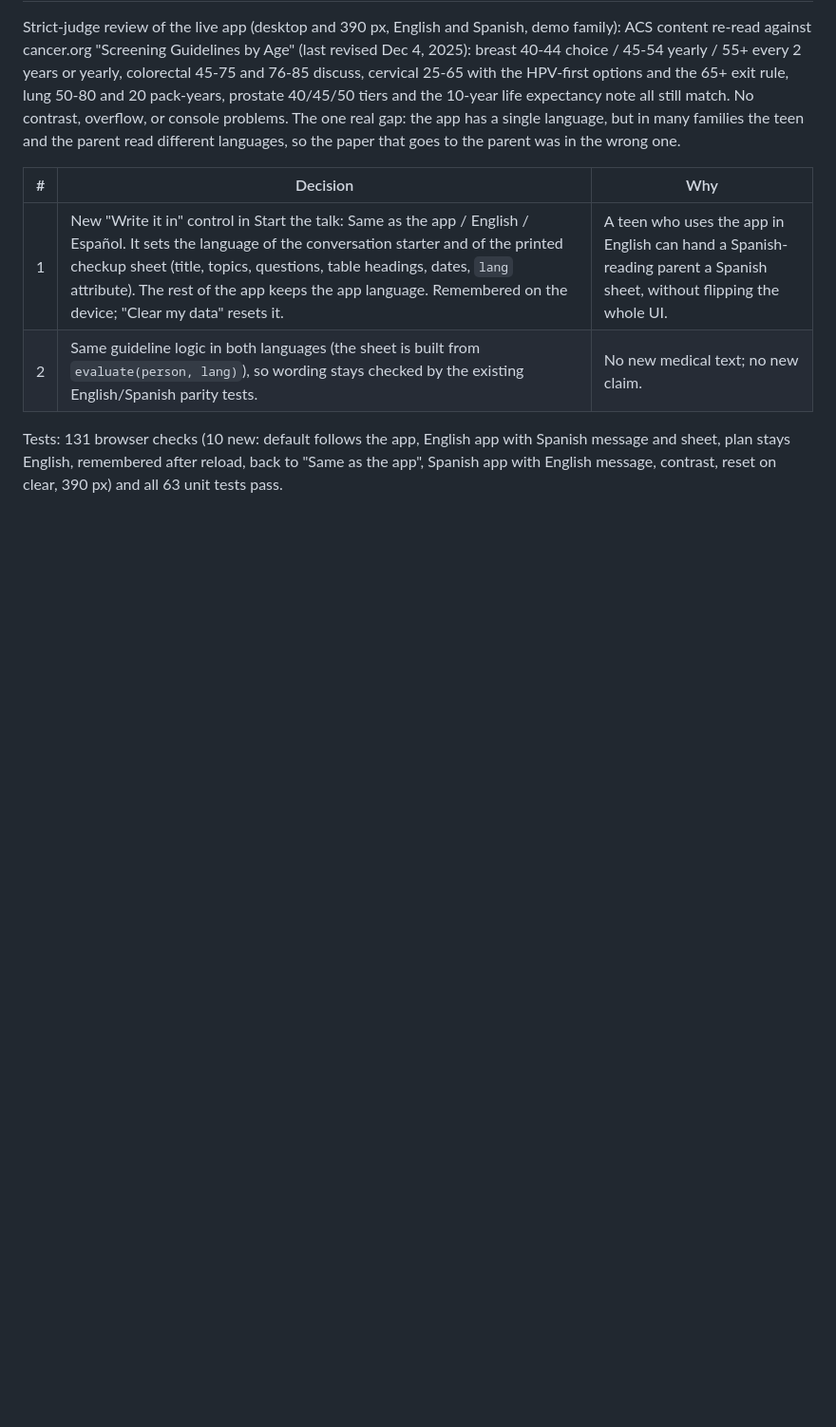
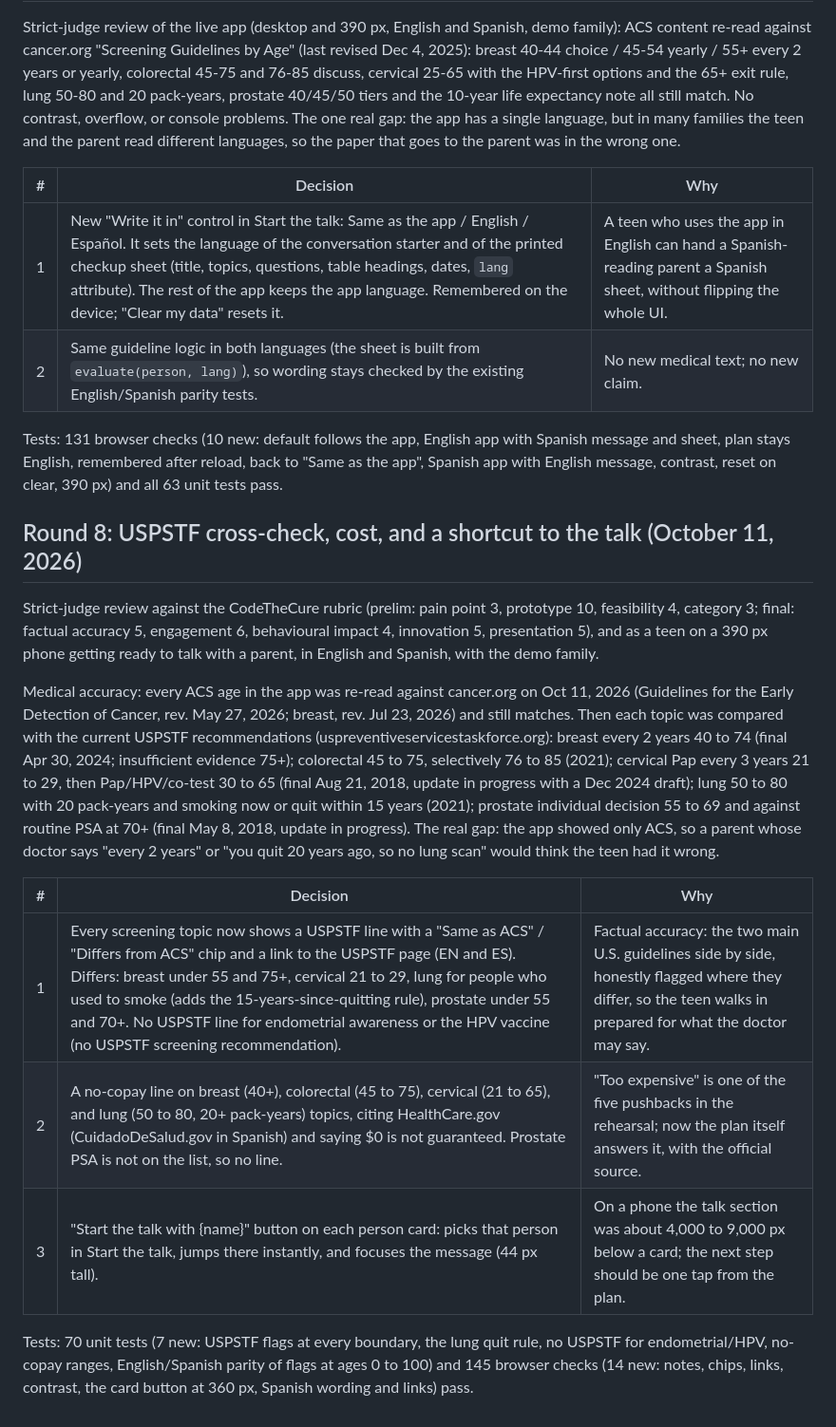
Before and after one commit to draarivpatel-ui/Screentalk, a Markdown page: docs/quality-log.md, the part around the change. Shown at 95% size. GitHub-like rendering; blank space fills up the shorter version.

```diff
--- a/docs/quality-log.md
+++ b/docs/quality-log.md
@@ -109,3 +109,17 @@ Strict-judge review of the live app (desktop and 390 px, English and Spanish, de
 | 2 | Same guideline logic in both languages (the sheet is built from `evaluate(person, lang)`), so wording stays checked by the existing English/Spanish parity tests. | No new medical text; no new claim. |
 
 Tests: 131 browser checks (10 new: default follows the app, English app with Spanish message and sheet, plan stays English, remembered after reload, back to "Same as the app", Spanish app with English message, contrast, reset on clear, 390 px) and all 63 unit tests pass.
+
+## Round 8: USPSTF cross-check, cost, and a shortcut to the talk (October 11, 2026)
+
+Strict-judge review against the CodeTheCure rubric (prelim: pain point 3, prototype 10, feasibility 4, category 3; final: factual accuracy 5, engagement 6, behavioural impact 4, innovation 5, presentation 5), and as a teen on a 390 px phone getting ready to talk with a parent, in English and Spanish, with the demo family.
+
+Medical accuracy: every ACS age in the app was re-read against cancer.org on Oct 11, 2026 (Guidelines for the Early Detection of Cancer, rev. May 27, 2026; breast, rev. Jul 23, 2026) and still matches. Then each topic was compared with the current USPSTF recommendations (uspreventiveservicestaskforce.org): breast every 2 years 40 to 74 (final Apr 30, 2024; insufficient evidence 75+); colorectal 45 to 75, selectively 76 to 85 (2021); cervical Pap every 3 years 21 to 29, then Pap/HPV/co-test 30 to 65 (final Aug 21, 2018, update in progress with a Dec 2024 draft); lung 50 to 80 with 20 pack-years and smoking now or quit within 15 years (2021); prostate individual decision 55 to 69 and against routine PSA at 70+ (final May 8, 2018, update in progress). The real gap: the app showed only ACS, so a parent whose doctor says "every 2 years" or "you quit 20 years ago, so no lung scan" would think the teen had it wrong.
+
+| # | Decision | Why |
+|---|---|---|
+| 1 | Every screening topic now shows a USPSTF line with a "Same as ACS" / "Differs from ACS" chip and a link to the USPSTF page (EN and ES). Differs: breast under 55 and 75+, cervical 21 to 29, lung for people who used to smoke (adds the 15-years-since-quitting rule), prostate under 55 and 70+. No USPSTF line for endometrial awareness or the HPV vaccine (no USPSTF screening recommendation). | Factual accuracy: the two main U.S. guidelines side by side, honestly flagged where they differ, so the teen walks in prepared for what the doctor may say. |
+| 2 | A no-copay line on breast (40+), colorectal (45 to 75), cervical (21 to 65), and lung (50 to 80, 20+ pack-years) topics, citing HealthCare.gov (CuidadoDeSalud.gov in Spanish) and saying $0 is not guaranteed. Prostate PSA is not on the list, so no line. | "Too expensive" is one of the five pushbacks in the rehearsal; now the plan itself answers it, with the official source. |
+| 3 | "Start the talk with {name}" button on each person card: picks that person in Start the talk, jumps there instantly, and focuses the message (44 px tall). | On a phone the talk section was about 4,000 to 9,000 px below a card; the next step should be one tap from the plan. |
+
+Tests: 70 unit tests (7 new: USPSTF flags at every boundary, the lung quit rule, no USPSTF for endometrial/HPV, no-copay ranges, English/Spanish parity of flags at ages 0 to 100) and 145 browser checks (14 new: notes, chips, links, contrast, the card button at 360 px, Spanish wording and links) pass.
```
